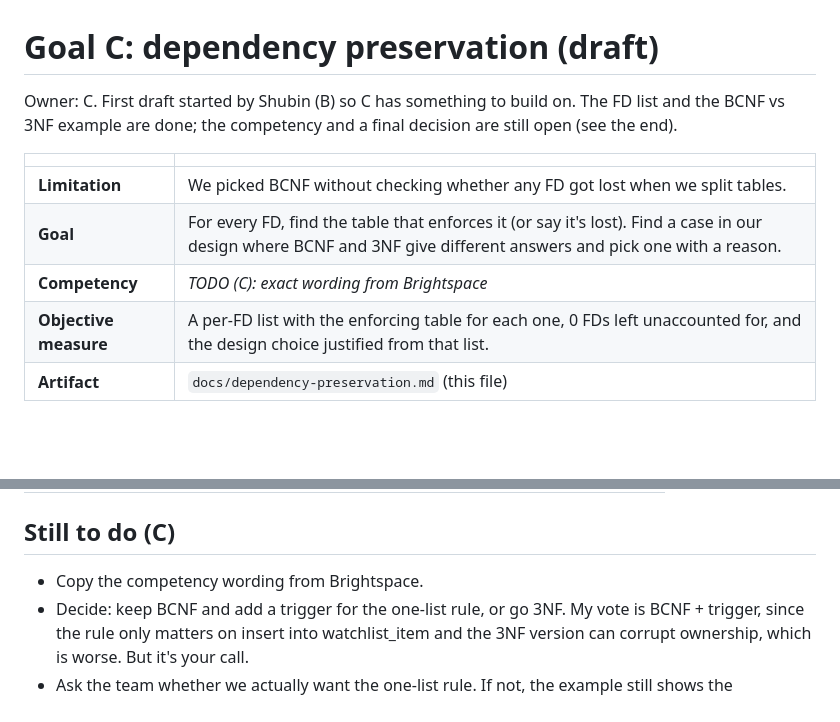
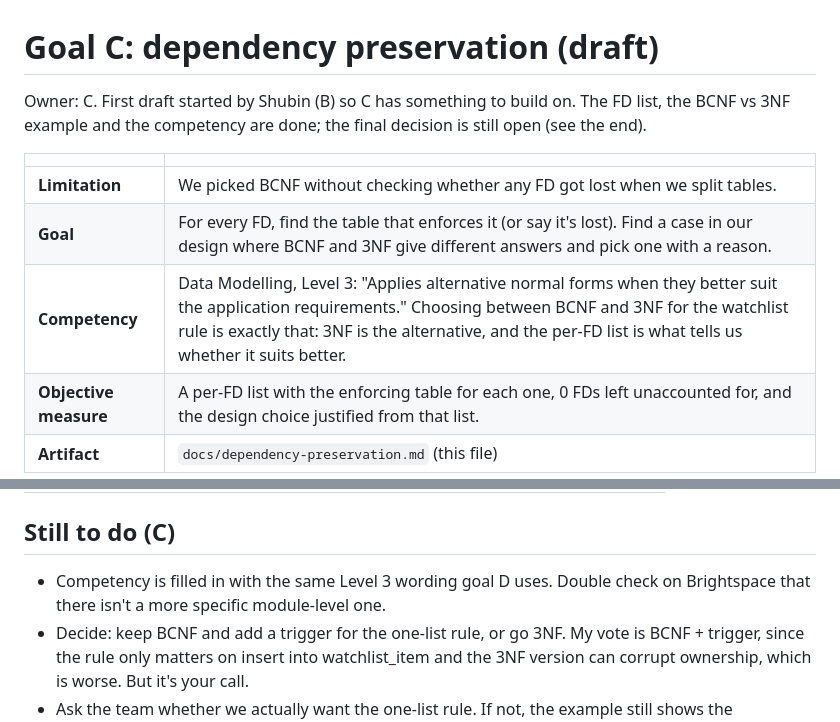
Before and after one commit to Dryd33n/uvic-csc-370, a Markdown page: docs/dependency-preservation.md, 2 parts joined by grey strips. Rendered like a GitHub page; blank space fills up the shorter version.

Commit message:
Fill in goal C competency

```diff
--- a/docs/dependency-preservation.md
+++ b/docs/dependency-preservation.md
@@ -1,12 +1,12 @@
 # Goal C: dependency preservation (draft)
 
-Owner: C. First draft started by Shubin (B) so C has something to build on. The FD list and the BCNF vs 3NF example are done; the competency and a final decision are still open (see the end).
+Owner: C. First draft started by Shubin (B) so C has something to build on. The FD list, the BCNF vs 3NF example and the competency are done; the final decision is still open (see the end).
 
 | | |
 | --- | --- |
 | **Limitation** | We picked BCNF without checking whether any FD got lost when we split tables. |
 | **Goal** | For every FD, find the table that enforces it (or say it's lost). Find a case in our design where BCNF and 3NF give different answers and pick one with a reason. |
-| **Competency** | _TODO (C): exact wording from Brightspace_ |
+| **Competency** | Data Modelling, Level 3: "Applies alternative normal forms when they better suit the application requirements." Choosing between BCNF and 3NF for the watchlist rule is exactly that: 3NF is the alternative, and the per-FD list is what tells us whether it suits better. |
 | **Objective measure** | A per-FD list with the enforcing table for each one, 0 FDs left unaccounted for, and the design choice justified from that list. |
 | **Artifact** | `docs/dependency-preservation.md` (this file) |
 
@@ -88,7 +88,7 @@ The catch with the 3NF table is the other direction: watchlist_id → user_id is
 
 ## Still to do (C)
 
-- Copy the competency wording from Brightspace.
+- Competency is filled in with the same Level 3 wording goal D uses. Double check on Brightspace that there isn't a more specific module-level one.
 - Decide: keep BCNF and add a trigger for the one-list rule, or go 3NF. My vote is BCNF + trigger, since the rule only matters on insert into watchlist_item and the 3NF version can corrupt ownership, which is worse. But it's your call.
 - Ask the team whether we actually want the one-list rule. If not, the example still shows the difference, it just doesn't change the schema.
 - Re-check the per-FD list once goal A's minimal cover is done and the 10 tables are in the DDL.
```
Also changed, not shown: AI_USE.md (+2 -2 lines).
